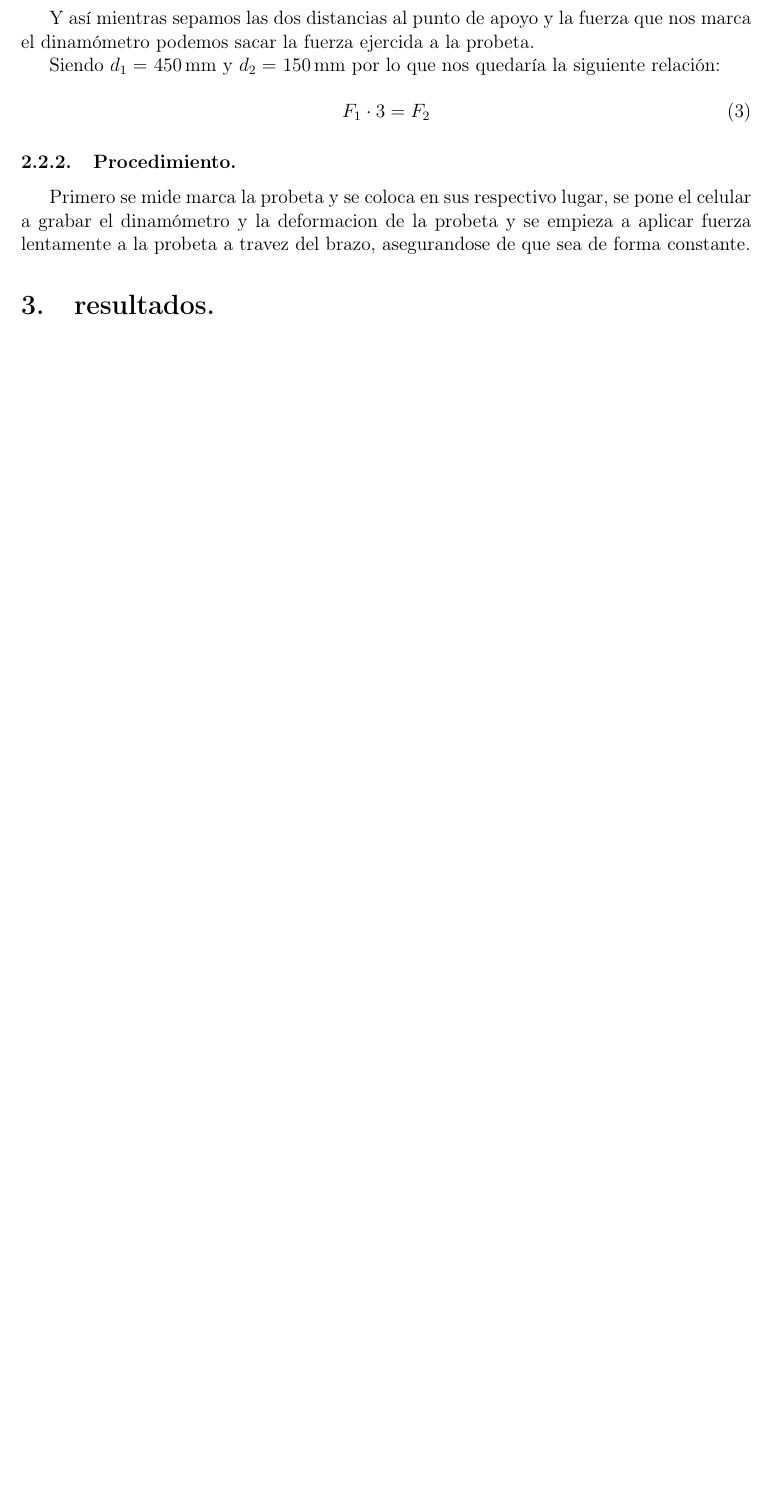
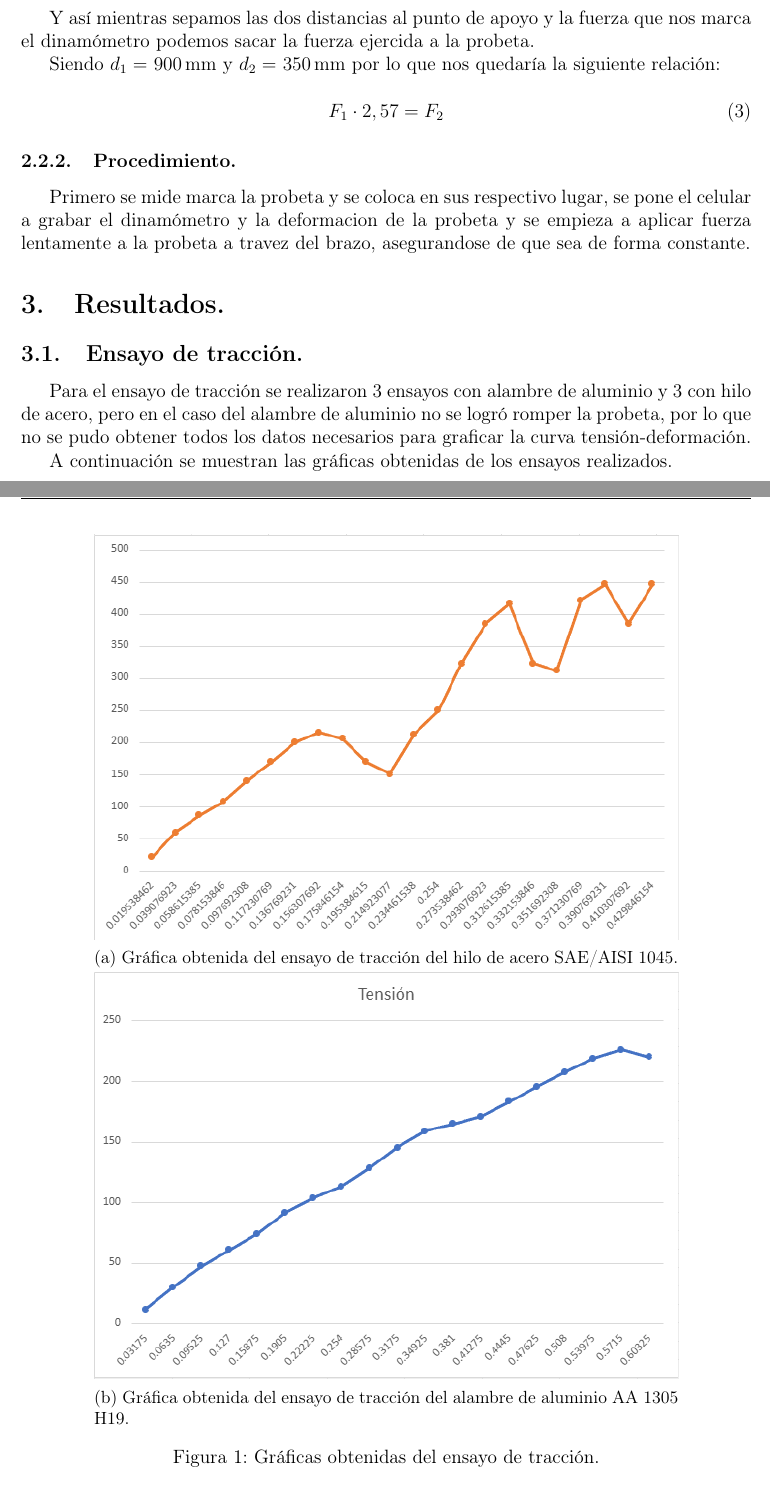
Before and after one commit to jgalaxi/latex, a LaTeX paper (Tp 3-05/main.tex): part of page 4 of 4 before the commit and two parts of pages 4 and 5 of 6 after it, the two joined at a grey line, cut so that both start at the same text, the shorter picture padded with empty space. Compiled offline with pdfLaTeX.

```diff
--- a/Tp 3-05/main.tex
+++ b/Tp 3-05/main.tex
@@ -121,16 +121,33 @@
 
 Y así mientras sepamos las dos distancias al punto de apoyo y la fuerza que nos marca el dinamómetro podemos sacar la fuerza ejercida a la probeta.
 
-Siendo $d_1=$ \SI{450}{\milli\metre} y $d_2=$ \SI{150}{\milli\metre} por lo que nos quedaría la siguiente relación:
+Siendo $d_1=$ \SI{900}{\milli\metre} y $d_2=$ \SI{350}{\milli\metre} por lo que nos quedaría la siguiente relación:
 
 \begin{equation}
-    F_1 \cdot 3 = F_2
+    F_1 \cdot 2,57 = F_2
 \end{equation}
 
 \subsubsection{Procedimiento.}
 
 Primero se mide marca la probeta y se coloca en sus respectivo lugar, se pone el celular a grabar el dinamómetro y la deformacion de la probeta y se empieza a aplicar fuerza lentamente a la probeta a travez del brazo, asegurandose de que sea de forma constante.
 
-\section{resultados.}
+\section{Resultados.}
 
+\subsection{Ensayo de tracción.}
 
+Para el ensayo de tracción se realizaron 3 ensayos con alambre de aluminio y 3 con hilo de acero, pero en el caso del alambre de aluminio no se logró romper la probeta, por lo que no se pudo obtener todos los datos necesarios para graficar la curva tensión-deformación.
+
+A continuación se muestran las gráficas obtenidas de los ensayos realizados.
+
+\begin{figure}[H]
+    \centering
+    \begin{subfigure}{0.8\textwidth}
+        \includegraphics[width=\textwidth]{Figuras/1045_traccion.png}
+        \subcaption{Gráfica obtenida del ensayo de tracción del hilo de acero SAE/AISI 1045.}
+    \end{subfigure}
+    \hfill
+    \begin{subfigure}{0.8\textwidth}
+        \includegraphics[width=\textwidth]{Figuras/Aluminio_traccion.png}
+        \subcaption{Gráfica obtenida del ensayo de tracción del alambre de aluminio AA 1305 H19.}
+    \end{subfigure}
+    \caption{Gráficas obtenidas del ensayo de tracción.}
```
Also changed, not shown: Tp 3-05/Figuras/1045_traccion.png (added), Tp 3-05/Figuras/aluminio_traccion.png (added), Tp 3-05/main.pdf, Tp 3-05/main.tex (10 more changed lines).
